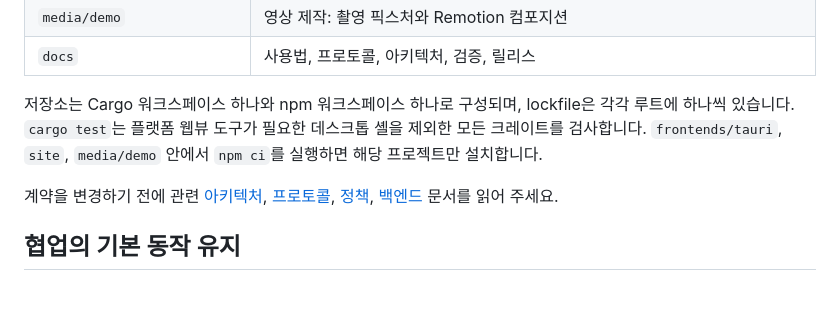
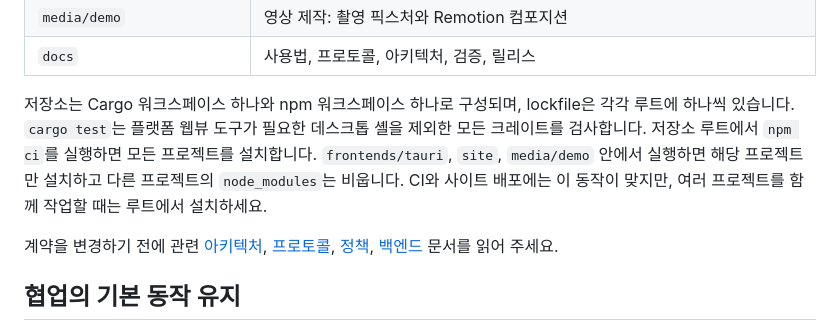
Before and after one commit to eggp-dev/conn, a Markdown page: CONTRIBUTING.ko.md, the part around the change. GitHub-like rendering; blank space fills up the shorter version.

```diff
--- a/CONTRIBUTING.ko.md
+++ b/CONTRIBUTING.ko.md
@@ -64,7 +64,7 @@ npm run test:browser
 | `media/demo` | 영상 제작: 촬영 픽스처와 Remotion 컴포지션 |
 | `docs` | 사용법, 프로토콜, 아키텍처, 검증, 릴리스 |
 
-저장소는 Cargo 워크스페이스 하나와 npm 워크스페이스 하나로 구성되며, lockfile은 각각 루트에 하나씩 있습니다. `cargo test`는 플랫폼 웹뷰 도구가 필요한 데스크톱 셸을 제외한 모든 크레이트를 검사합니다. `frontends/tauri`, `site`, `media/demo` 안에서 `npm ci`를 실행하면 해당 프로젝트만 설치합니다.
+저장소는 Cargo 워크스페이스 하나와 npm 워크스페이스 하나로 구성되며, lockfile은 각각 루트에 하나씩 있습니다. `cargo test`는 플랫폼 웹뷰 도구가 필요한 데스크톱 셸을 제외한 모든 크레이트를 검사합니다. 저장소 루트에서 `npm ci`를 실행하면 모든 프로젝트를 설치합니다. `frontends/tauri`, `site`, `media/demo` 안에서 실행하면 해당 프로젝트만 설치하고 다른 프로젝트의 `node_modules`는 비웁니다. CI와 사이트 배포에는 이 동작이 맞지만, 여러 프로젝트를 함께 작업할 때는 루트에서 설치하세요.
 
 계약을 변경하기 전에 관련 [아키텍처](docs/architecture.md), [프로토콜](docs/protocol.md), [정책](docs/policy.md), [백엔드](docs/backends.md) 문서를 읽어 주세요.
 
```
Also changed, not shown: CONTRIBUTING.md (+1 -1 lines).
